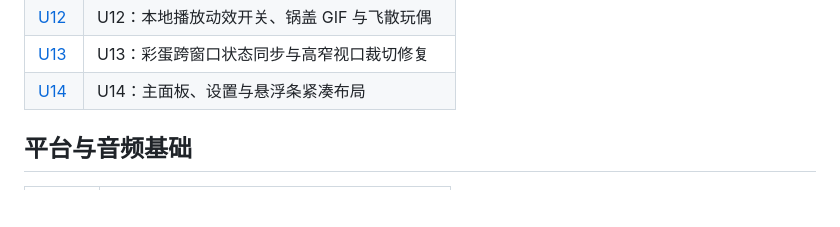
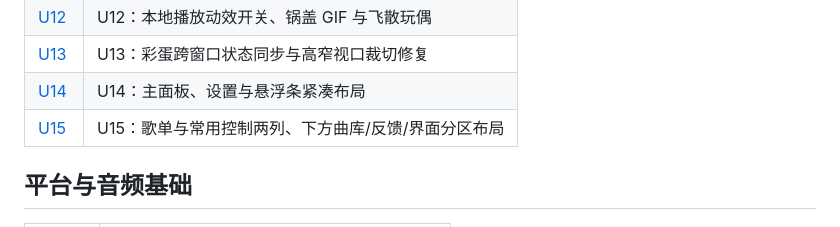
Before and after one commit to A7m0spHere/dsh-feiyuFM, a Markdown page: docs/spikes/README.md, the part around the change. Drawn GitHub-style; blank space fills up the shorter version.

```diff
--- a/docs/spikes/README.md
+++ b/docs/spikes/README.md
@@ -54,6 +54,7 @@ N7/R2 的短跑或合成演练不能替代 A09 两小时验收；U3/U4 等 PHL
 | [U12](U12-playback-dolls.md) | U12：本地播放动效开关、锅盖 GIF 与飞散玩偶 |
 | [U13](U13-easter-review-fixes.md) | U13：彩蛋跨窗口状态同步与高窄视口裁切修复 |
 | [U14](U14-compact-layout.md) | U14：主面板、设置与悬浮条紧凑布局 |
+| [U15](U15-balanced-layout.md) | U15：歌单与常用控制两列、下方曲库/反馈/界面分区布局 |
 
 ## 平台与音频基础
 
```
Also changed, not shown: docs/MVP.md (+1 -1 lines), docs/PROJECT_PLAN.md (+2 -2 lines), docs/spikes/U15-balanced-layout.md (added, +30 -0 lines), docs/spikes/assets/U15-compact-light.png (added), docs/spikes/assets/U15-settings-dark.png (added), 4 other files.
